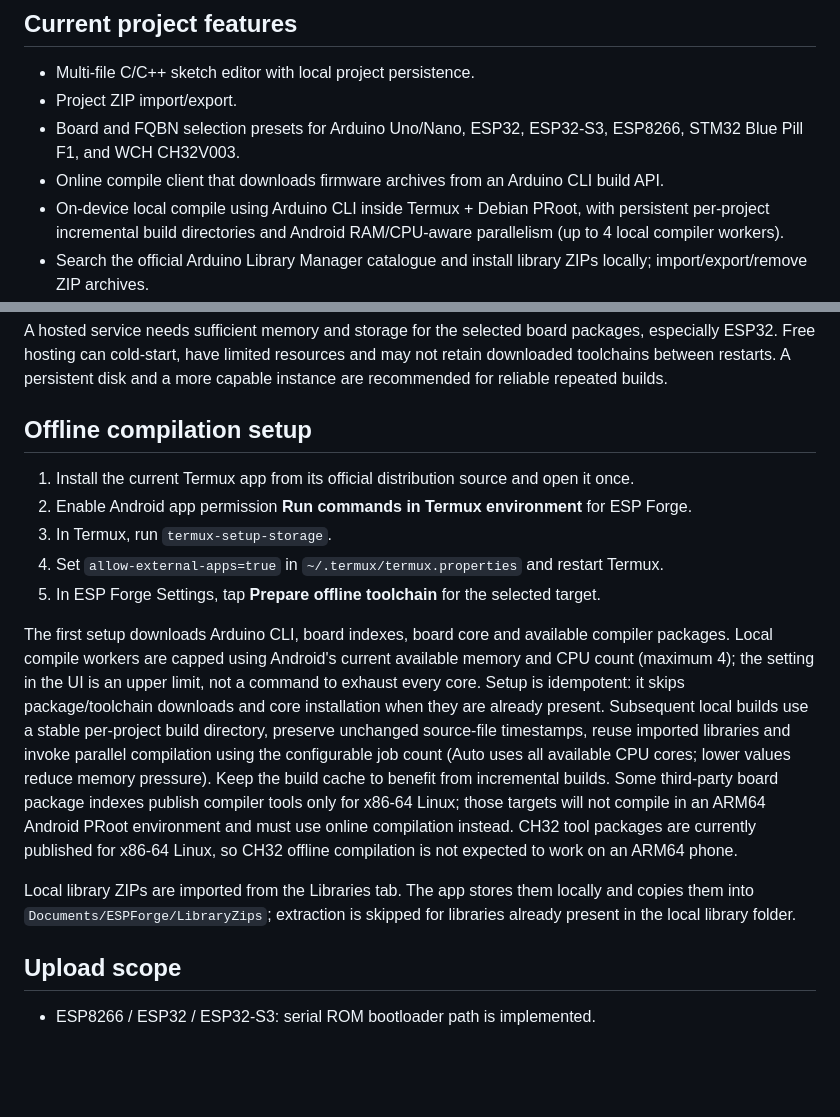
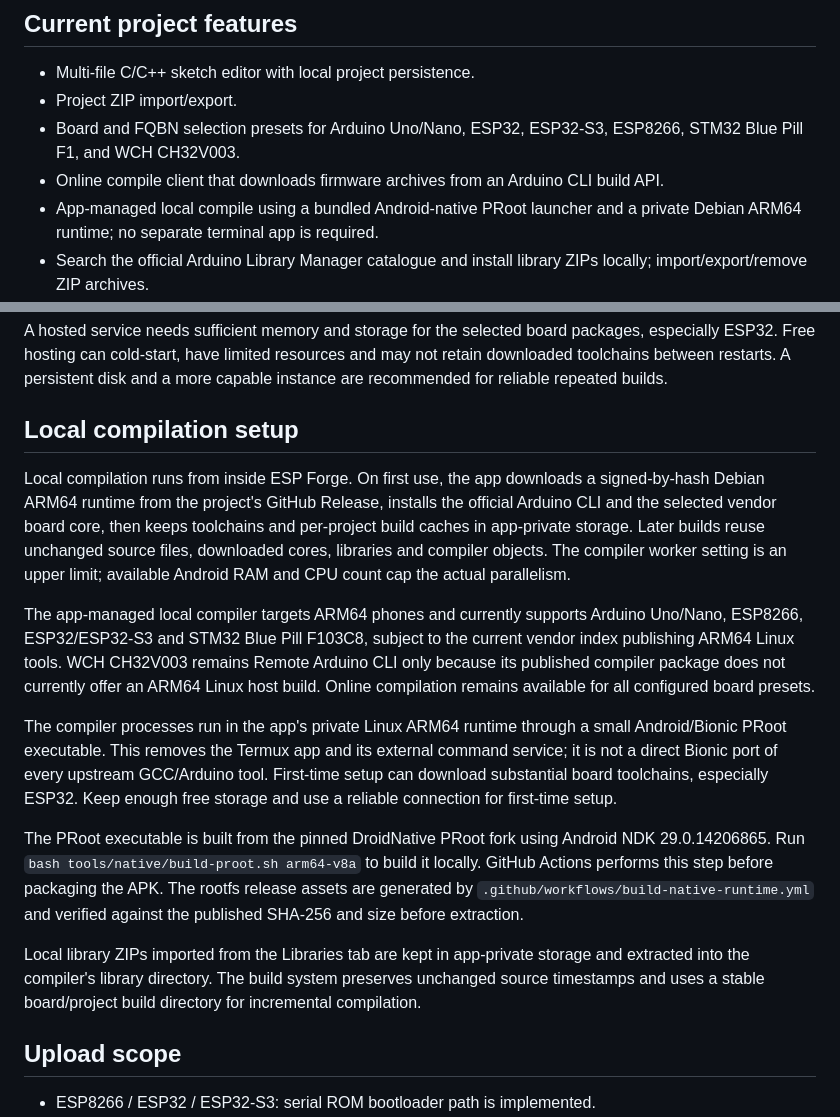
Before and after one commit to mr-yadav07/Scanner-, a Markdown page: README.md, 2 parts joined by grey strips. GitHub-like rendering; blank space fills up the shorter version.

Commit message:
Document app-managed Android ARM64 compilation

```diff
--- a/README.md
+++ b/README.md
@@ -8,7 +8,7 @@ ESP Forge is an Android-first Arduino / embedded development environment, replac
 - Project ZIP import/export.
 - Board and FQBN selection presets for Arduino Uno/Nano, ESP32, ESP32-S3, ESP8266, STM32 Blue Pill F1, and WCH CH32V003.
 - Online compile client that downloads firmware archives from an Arduino CLI build API.
-- On-device local compile using Arduino CLI inside Termux + Debian PRoot, with persistent per-project incremental build directories and Android RAM/CPU-aware parallelism (up to 4 local compiler workers).
+- App-managed local compile using a bundled Android-native PRoot launcher and a private Debian ARM64 runtime; no separate terminal app is required.
 - Search the official Arduino Library Manager catalogue and install library ZIPs locally; import/export/remove ZIP archives.
 - Online server-side Arduino Library Manager dependency resolution for recognized `#include` dependencies.
 - USB serial monitor and command sending.
@@ -38,17 +38,17 @@ The server uses the official Arduino CLI compiler and board platforms. The backe
 
 A hosted service needs sufficient memory and storage for the selected board packages, especially ESP32. Free hosting can cold-start, have limited resources and may not retain downloaded toolchains between restarts. A persistent disk and a more capable instance are recommended for reliable repeated builds.
 
-## Offline compilation setup
+## Local compilation setup
 
-1. Install the current Termux app from its official distribution source and open it once.
-2. Enable Android app permission **Run commands in Termux environment** for ESP Forge.
-3. In Termux, run `termux-setup-storage`.
-4. Set `allow-external-apps=true` in `~/.termux/termux.properties` and restart Termux.
-5. In ESP Forge Settings, tap **Prepare offline toolchain** for the selected target.
+Local compilation runs from inside ESP Forge. On first use, the app downloads a signed-by-hash Debian ARM64 runtime from the project's GitHub Release, installs the official Arduino CLI and the selected vendor board core, then keeps toolchains and per-project build caches in app-private storage. Later builds reuse unchanged source files, downloaded cores, libraries and compiler objects. The compiler worker setting is an upper limit; available Android RAM and CPU count cap the actual parallelism.
 
-The first setup downloads Arduino CLI, board indexes, board core and available compiler packages. Local compile workers are capped using Android's current available memory and CPU count (maximum 4); the setting in the UI is an upper limit, not a command to exhaust every core. Setup is idempotent: it skips package/toolchain downloads and core installation when they are already present. Subsequent local builds use a stable per-project build directory, preserve unchanged source-file timestamps, reuse imported libraries and invoke parallel compilation using the configurable job count (Auto uses all available CPU cores; lower values reduce memory pressure). Keep the build cache to benefit from incremental builds. Some third-party board package indexes publish compiler tools only for x86-64 Linux; those targets will not compile in an ARM64 Android PRoot environment and must use online compilation instead. CH32 tool packages are currently published for x86-64 Linux, so CH32 offline compilation is not expected to work on an ARM64 phone.
+The app-managed local compiler targets ARM64 phones and currently supports Arduino Uno/Nano, ESP8266, ESP32/ESP32-S3 and STM32 Blue Pill F103C8, subject to the current vendor index publishing ARM64 Linux tools. WCH CH32V003 remains Remote Arduino CLI only because its published compiler package does not currently offer an ARM64 Linux host build. Online compilation remains available for all configured board presets.
 
-Local library ZIPs are imported from the Libraries tab. The app stores them locally and copies them into `Documents/ESPForge/LibraryZips`; extraction is skipped for libraries already present in the local library folder.
+The compiler processes run in the app's private Linux ARM64 runtime through a small Android/Bionic PRoot executable. This removes the Termux app and its external command service; it is not a direct Bionic port of every upstream GCC/Arduino tool. First-time setup can download substantial board toolchains, especially ESP32. Keep enough free storage and use a reliable connection for first-time setup.
+
+The PRoot executable is built from the pinned DroidNative PRoot fork using Android NDK 29.0.14206865. Run `bash tools/native/build-proot.sh arm64-v8a` to build it locally. GitHub Actions performs this step before packaging the APK. The rootfs release assets are generated by `.github/workflows/build-native-runtime.yml` and verified against the published SHA-256 and size before extraction.
+
+Local library ZIPs imported from the Libraries tab are kept in app-private storage and extracted into the compiler's library directory. The build system preserves unchanged source timestamps and uses a stable board/project build directory for incremental compilation.
 
 ## Upload scope
 
```
